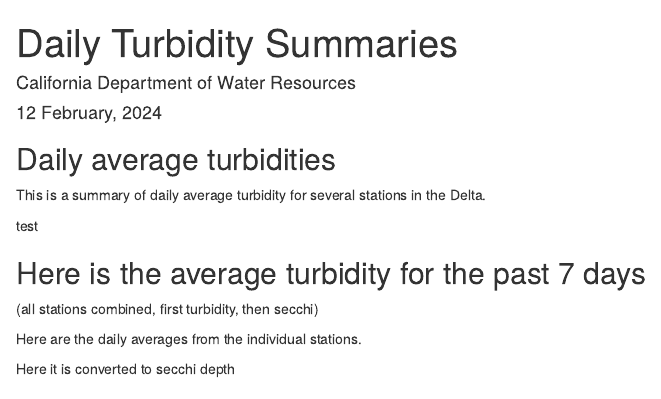
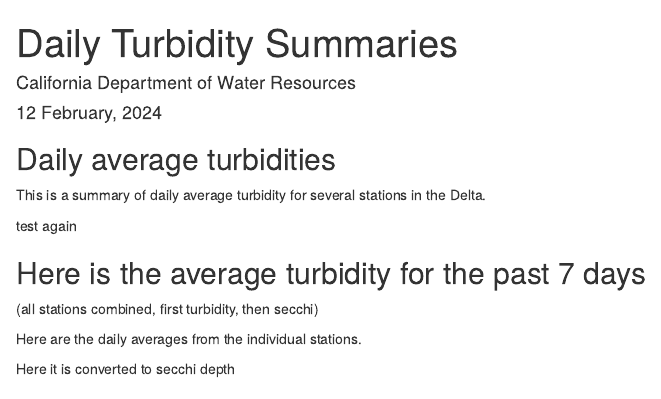
Before and after one commit to EMRR-DISE/SMTWaterQuality, an R Markdown document (docs/index.Rmd): the page in a window 1100 px wide, from its top. Rendered offline with R 4.5, knitr and Pandoc, with nearby package versions; the code chunks are not run, so their results and figures are left out.

Commit message:
Regular auto-commit at 14:43:54 on 12/02/2024

````diff
--- a/docs/index.Rmd
+++ b/docs/index.Rmd
@@ -19,7 +19,7 @@ library(readxl)
 
 This is a summary of daily average turbidity for several stations in the Delta.
 
-test
+test again
 
 ```{r stations, echo=FALSE, warning=FALSE, message=FALSE}
 stations = read_excel("../continuous stations.xlsx") %>%
````
Also changed, not shown: 2 other files.
